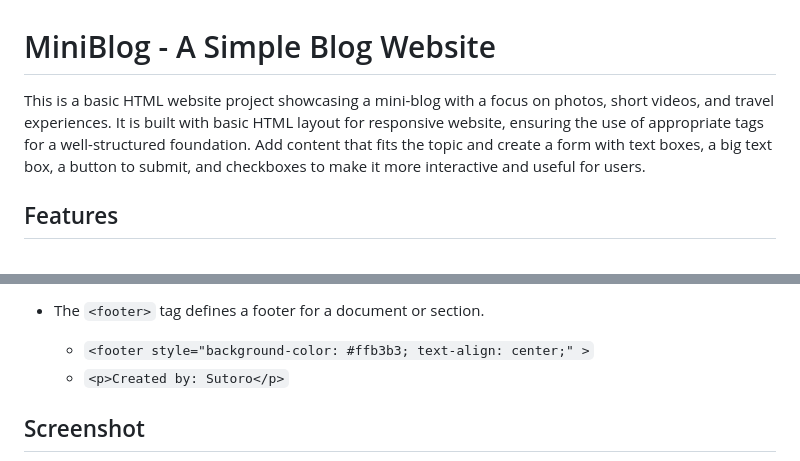
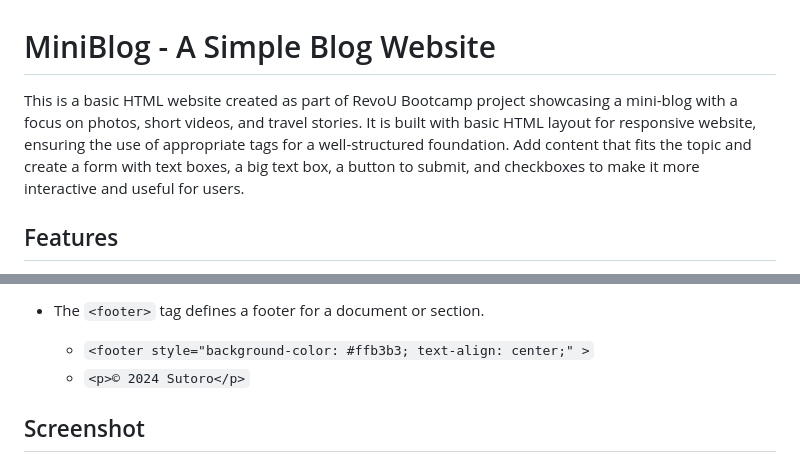
Before and after one commit to sutorodw/module-1-sutoro, a Markdown page: README.md, 2 parts joined by grey strips. Rendered like a GitHub page.

```diff
--- a/README.md
+++ b/README.md
@@ -1,5 +1,5 @@
 # MiniBlog - A Simple Blog Website
-This is a basic HTML website project showcasing a mini-blog with a focus on photos, short videos, and travel experiences. It is built with basic HTML layout for responsive website, ensuring the use of appropriate tags for a well-structured foundation. Add content that fits the topic and create a form with text boxes, a big text box, a button to submit, and checkboxes to make it more interactive and useful for users.
+This is a basic HTML website created as part of RevoU Bootcamp project showcasing a mini-blog with a focus on photos, short videos, and travel stories. It is built with basic HTML layout for responsive website, ensuring the use of appropriate tags for a well-structured foundation. Add content that fits the topic and create a form with text boxes, a big text box, a button to submit, and checkboxes to make it more interactive and useful for users.
 
 
 ## Features
@@ -93,7 +93,7 @@ This is a basic HTML website project showcasing a mini-blog with a focus on phot
 
 - The `<footer>` tag defines a footer for a document or section.
   - `<footer style="background-color: #ffb3b3; text-align: center;" >`
-  - `<p>Created by: Sutoro</p>`
+  - `<p>© 2024 Sutoro</p>`
 
 
 ## Screenshot
```
Also changed, not shown: images/globe.png (added), images/screenshot.jpeg (added), 3 other files.
